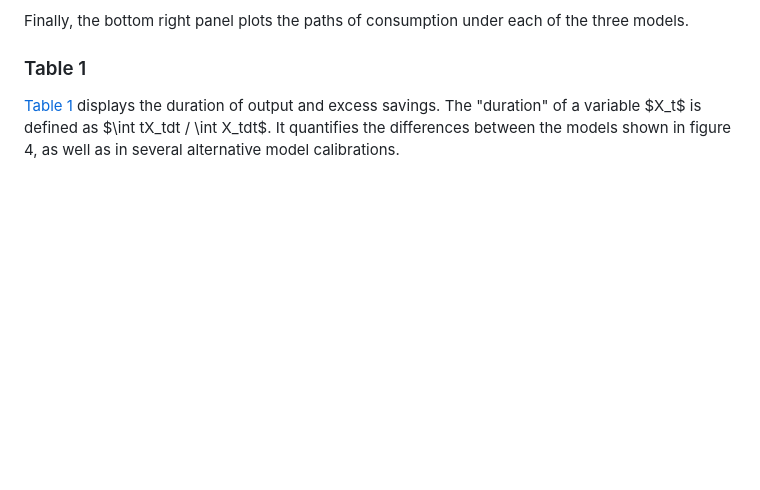
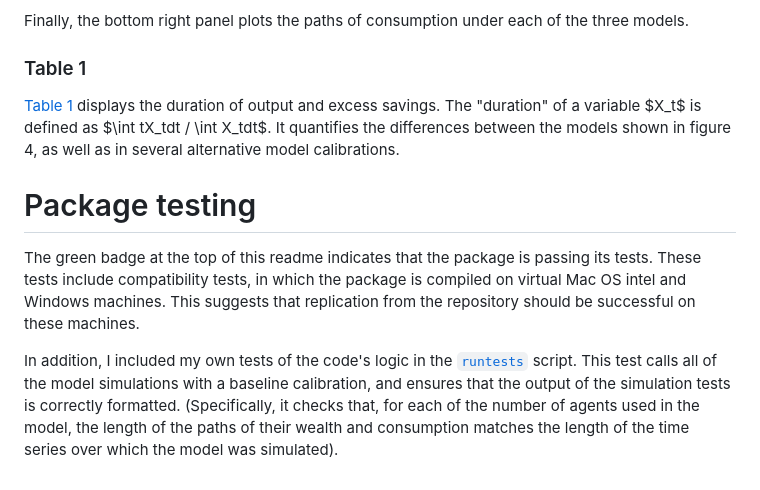
Before and after one commit to Martin-Bernstein/Trickling_up.jl, a Markdown page: README.md, the part around the change. Drawn GitHub-style; blank space fills up the shorter version.

```diff
--- a/README.md
+++ b/README.md
@@ -107,3 +107,8 @@ Finally, the bottom right panel plots the paths of consumption under each of the
 
 ### Table 1
 [Table 1](output/table1.pdf) displays the duration of output and excess savings. The "duration" of a variable \$X_t\$ is defined as \$\\int tX_tdt / \\int X_tdt\$. It quantifies the differences between the models shown in figure 4, as well as in several alternative model calibrations.
+
+# Package testing
+The green badge at the top of this readme indicates that the package is passing its tests. These tests include compatibility tests, in which the package is compiled on virtual Mac OS intel and Windows machines. This suggests that replication from the repository should be successful on these machines.
+
+In addition, I included my own tests of the code's logic in the [`runtests`](test/runtests.jl) script. This test calls all of the model simulations with a baseline calibration, and ensures that the output of the simulation tests is correctly formatted. (Specifically, it checks that, for each of the number of agents used in the model, the length of the paths of their wealth and consumption matches the length of the time series over which the model was simulated).
```
